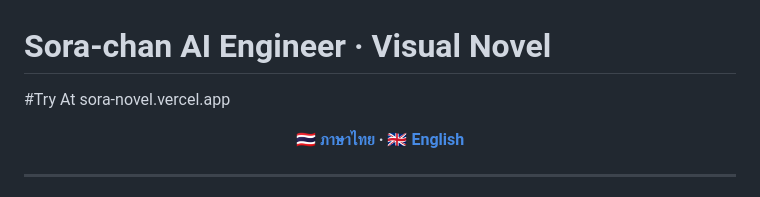
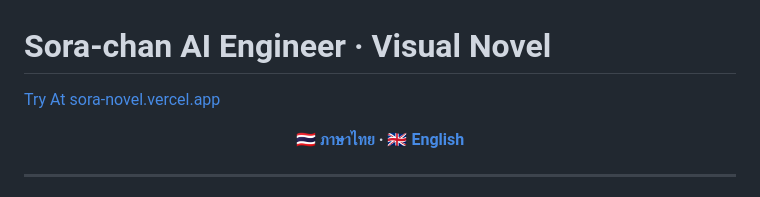
Before and after one commit to celestial-sora/Sora-Novel, a Markdown page: README.md, the part around the change. GitHub-like rendering.

```diff
--- a/README.md
+++ b/README.md
@@ -1,5 +1,5 @@
 # Sora-chan AI Engineer · Visual Novel
-#Try At sora-novel.vercel.app
+[Try At sora-novel.vercel.app](https://sora-novel.vercel.app)
 
 <div align="center">
 
```
